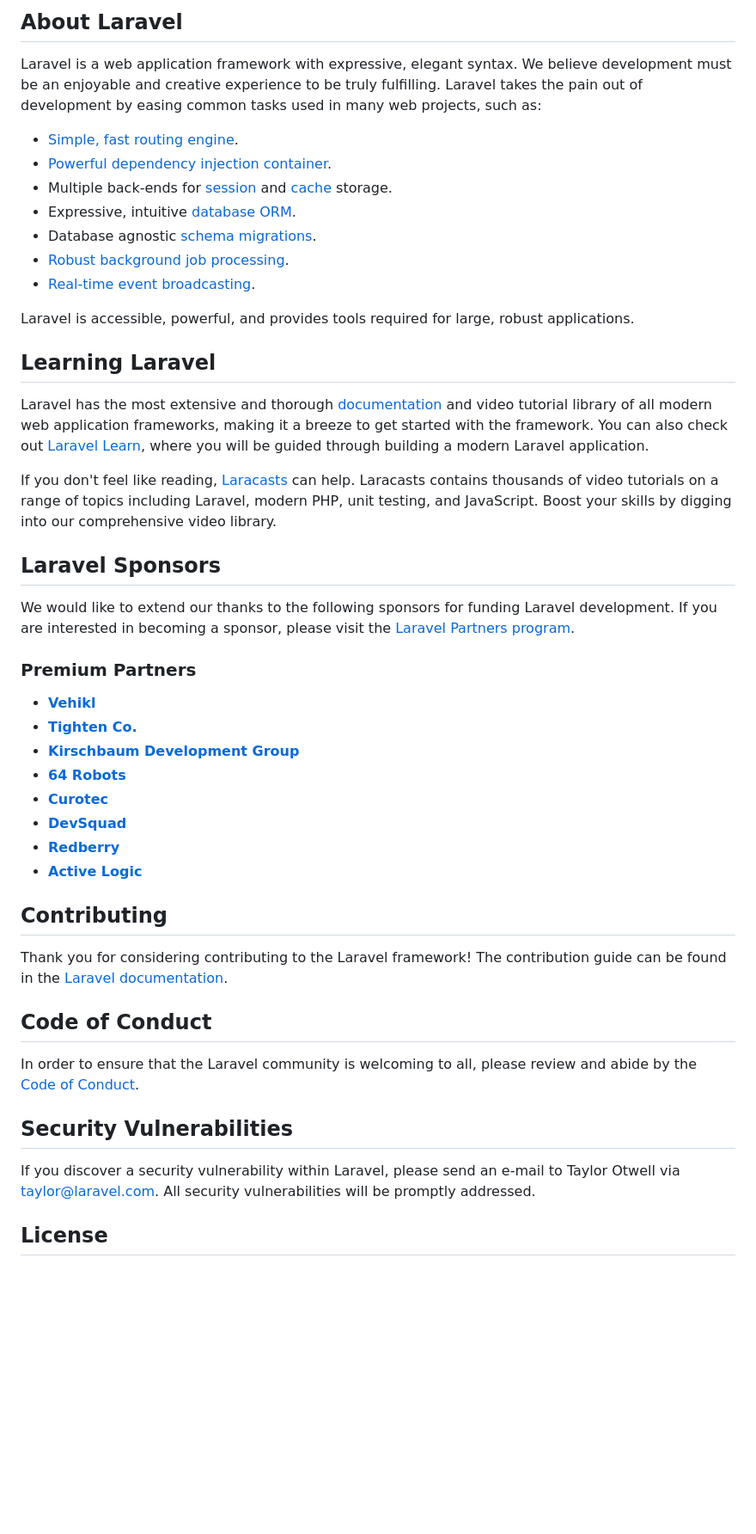
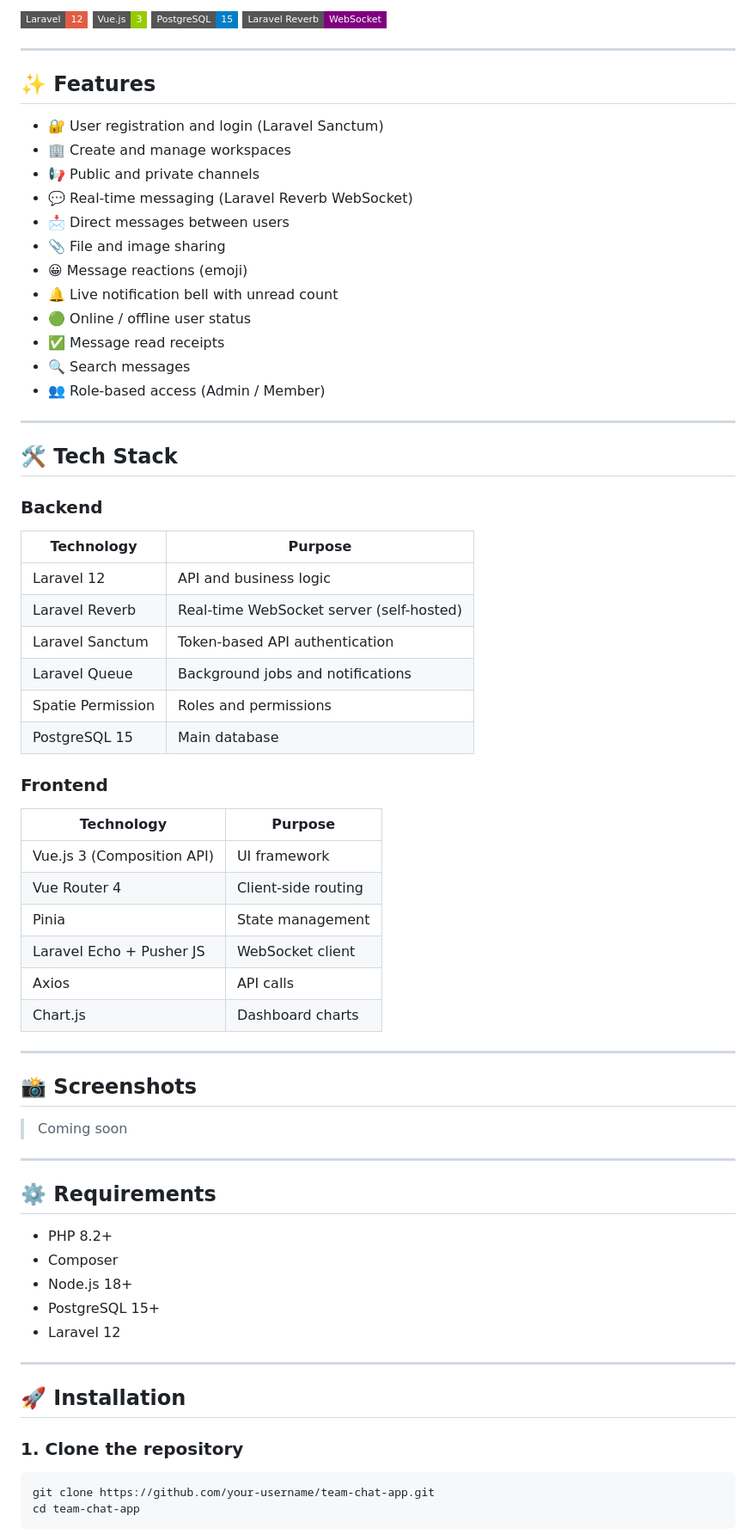
Before and after one commit to lavirana/team-chat-app, a Markdown page: README.md, the part around one of its changes. Shown at 86% size. Rendered like a GitHub page; badges without logos; blank space fills up the shorter version.

````diff
--- a/README.md
+++ b/README.md
@@ -9,50 +4,74 @@
 
-## About Laravel
+![Laravel](https://img.shields.io/badge/Laravel-12-red?style=flat-square&logo=laravel)
+![Vue.js](https://img.shields.io/badge/Vue.js-3-green?style=flat-square&logo=vue.js)
+![PostgreSQL](https://img.shields.io/badge/PostgreSQL-15-blue?style=flat-square&logo=postgresql)
+![Laravel Reverb](https://img.shields.io/badge/Laravel_Reverb-WebSocket-purple?style=flat-square)
 
-Laravel is a web application framework with expressive, elegant syntax. We believe development must be an enjoyable and creative experience to be truly fulfilling. Laravel takes the pain out of development by easing common tasks used in many web projects, such as:
+---
 
-- [Simple, fast routing engine](https://laravel.com/docs/routing).
-- [Powerful dependency injection container](https://laravel.com/docs/container).
-- Multiple back-ends for [session](https://laravel.com/docs/session) and [cache](https://laravel.com/docs/cache) storage.
-- Expressive, intuitive [database ORM](https://laravel.com/docs/eloquent).
-- Database agnostic [schema migrations](https://laravel.com/docs/migrations).
-- [Robust background job processing](https://laravel.com/docs/queues).
-- [Real-time event broadcasting](https://laravel.com/docs/broadcasting).
+## ✨ Features
 
-Laravel is accessible, powerful, and provides tools required for large, robust applications.
+- 🔐 User registration and login (Laravel Sanctum)
+- 🏢 Create and manage workspaces
+- 📢 Public and private channels
+- 💬 Real-time messaging (Laravel Reverb WebSocket)
+- 📩 Direct messages between users
+- 📎 File and image sharing
+- 😀 Message reactions (emoji)
+- 🔔 Live notification bell with unread count
+- 🟢 Online / offline user status
+- ✅ Message read receipts
+- 🔍 Search messages
+- 👥 Role-based access (Admin / Member)
 
-## Learning Laravel
+---
 
-Laravel has the most extensive and thorough [documentation](https://laravel.com/docs) and video tutorial library of all modern web application frameworks, making it a breeze to get started with the framework. You can also check out [Laravel Learn](https://laravel.com/learn), where you will be guided through building a modern Laravel application.
+## 🛠️ Tech Stack
 
-If you don't feel like reading, [Laracasts](https://laracasts.com) can help. Laracasts contains thousands of video tutorials on a range of topics including Laravel, modern PHP, unit testing, and JavaScript. Boost your skills by digging into our comprehensive video library.
+### Backend
+| Technology | Purpose |
+|-----------|---------|
+| Laravel 12 | API and business logic |
+| Laravel Reverb | Real-time WebSocket server (self-hosted) |
+| Laravel Sanctum | Token-based API authentication |
+| Laravel Queue | Background jobs and notifications |
+| Spatie Permission | Roles and permissions |
+| PostgreSQL 15 | Main database |
 
-## Laravel Sponsors
+### Frontend
+| Technology | Purpose |
+|-----------|---------|
+| Vue.js 3 (Composition API) | UI framework |
+| Vue Router 4 | Client-side routing |
+| Pinia | State management |
+| Laravel Echo + Pusher JS | WebSocket client |
+| Axios | API calls |
+| Chart.js | Dashboard charts |
 
-We would like to extend our thanks to the following sponsors for funding Laravel development. If you are interested in becoming a sponsor, please visit the [Laravel Partners program](https://partners.laravel.com).
+---
 
-### Premium Partners
+## 📸 Screenshots
 
-- **[Vehikl](https://vehikl.com)**
-- **[Tighten Co.](https://tighten.co)**
-- **[Kirschbaum Development Group](https://kirschbaumdevelopment.com)**
-- **[64 Robots](https://64robots.com)**
-- **[Curotec](https://www.curotec.com/services/technologies/laravel)**
-- **[DevSquad](https://devsquad.com/hire-laravel-developers)**
-- **[Redberry](https://redberry.international/laravel-development)**
-- **[Active Logic](https://activelogic.com)**
+> Coming soon
 
-## Contributing
+---
 
-Thank you for considering contributing to the Laravel framework! The contribution guide can be found in the [Laravel documentation](https://laravel.com/docs/contributions).
+## ⚙️ Requirements
 
-## Code of Conduct
+- PHP 8.2+
+- Composer
+- Node.js 18+
+- PostgreSQL 15+
+- Laravel 12
 
-In order to ensure that the Laravel community is welcoming to all, please review and abide by the [Code of Conduct](https://laravel.com/docs/contributions#code-of-conduct).
+---
 
-## Security Vulnerabilities
+## 🚀 Installation
 
-If you discover a security vulnerability within Laravel, please send an e-mail to Taylor Otwell via [taylor@laravel.com](mailto:taylor@laravel.com). All security vulnerabilities will be promptly addressed.
+### 1. Clone the repository
 
-## License
+```bash
+git clone https://github.com/your-username/team-chat-app.git
+cd team-chat-app
+```
 
````
Also changed, not shown: other parts of README.md (+102 -8 lines).
